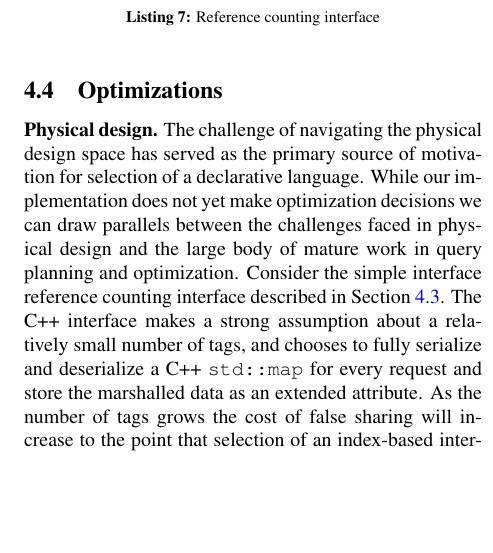
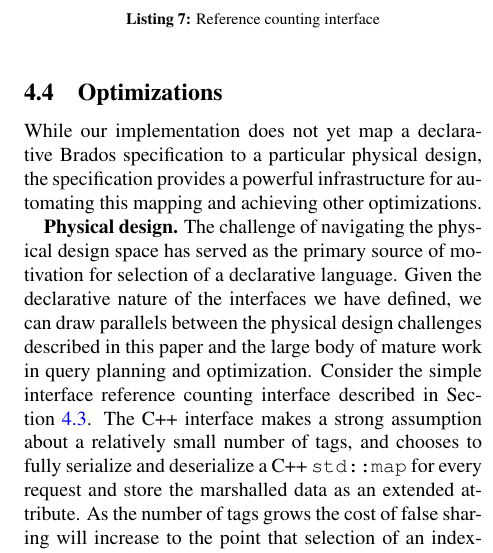
Before and after one commit to michaelsevilla/zlog-popper, a LaTeX paper (paper.tex): part of one column of page 10 of 15, cut so that both start at the same text, the shorter picture padded with empty space. Compiled offline with pdfLaTeX.

Commit message:
update
Signed-off-by: Noah Watkins <noahwatkins@gmail.com>

```diff
--- a/paper.tex
+++ b/paper.tex
@@ -1034,10 +1034,15 @@ end
 
 \subsection{Optimizations}
 
+While our implementation does not yet map a declarative Brados specification
+to a particular physical design, the specification provides a powerful
+infrastructure for automating this mapping and achieving other optimizations.
+
 {\bf Physical design.} The challenge of navigating the physical design space
 has served as the primary source of motivation for selection of a declarative
-language. While our implementation does not yet make optimization decisions we
-can draw parallels between the challenges faced in physical design and the
+language. Given the declarative nature of the interfaces we have defined,
+we can draw parallels between the physical design challenges described in this
+paper and the
 large body of mature work in query planning and optimization. Consider the
 simple interface reference counting interface described in
 Section~\ref{sec:oi}.  The C++ interface makes a strong assumption about a
```
Also changed, not shown: paper.pdf.
